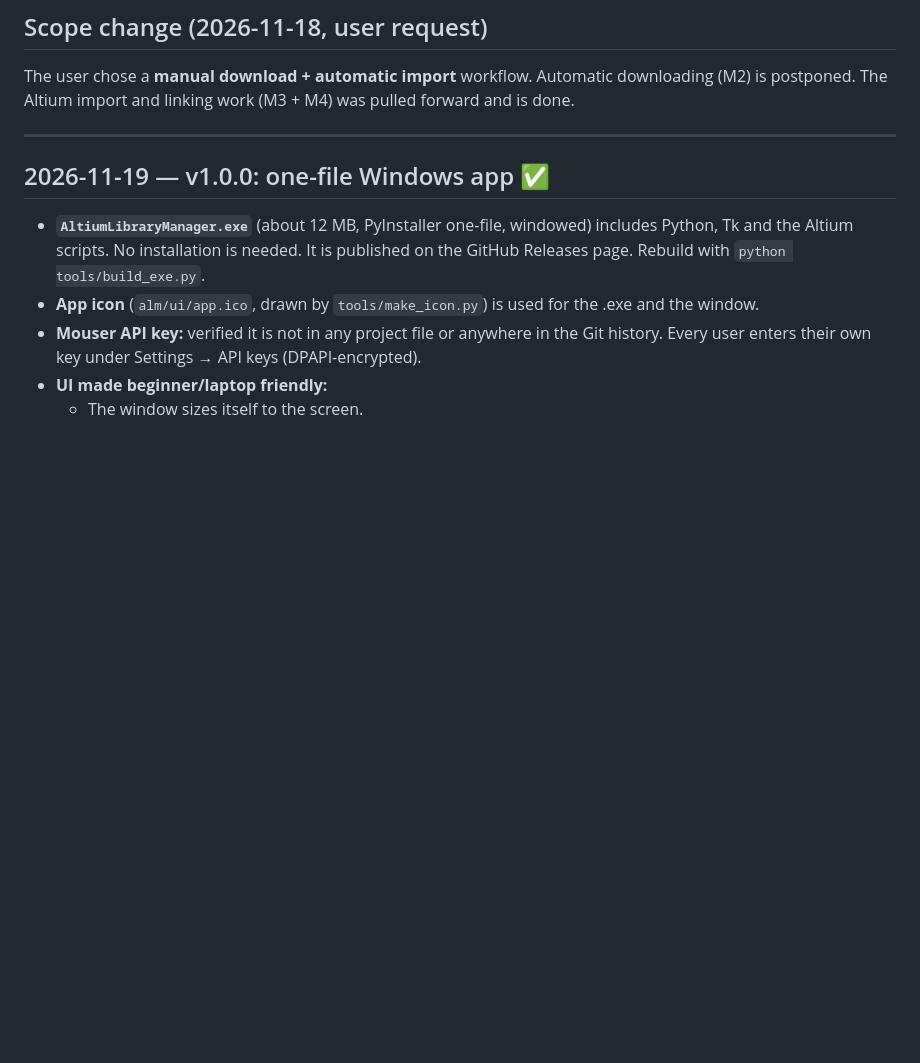
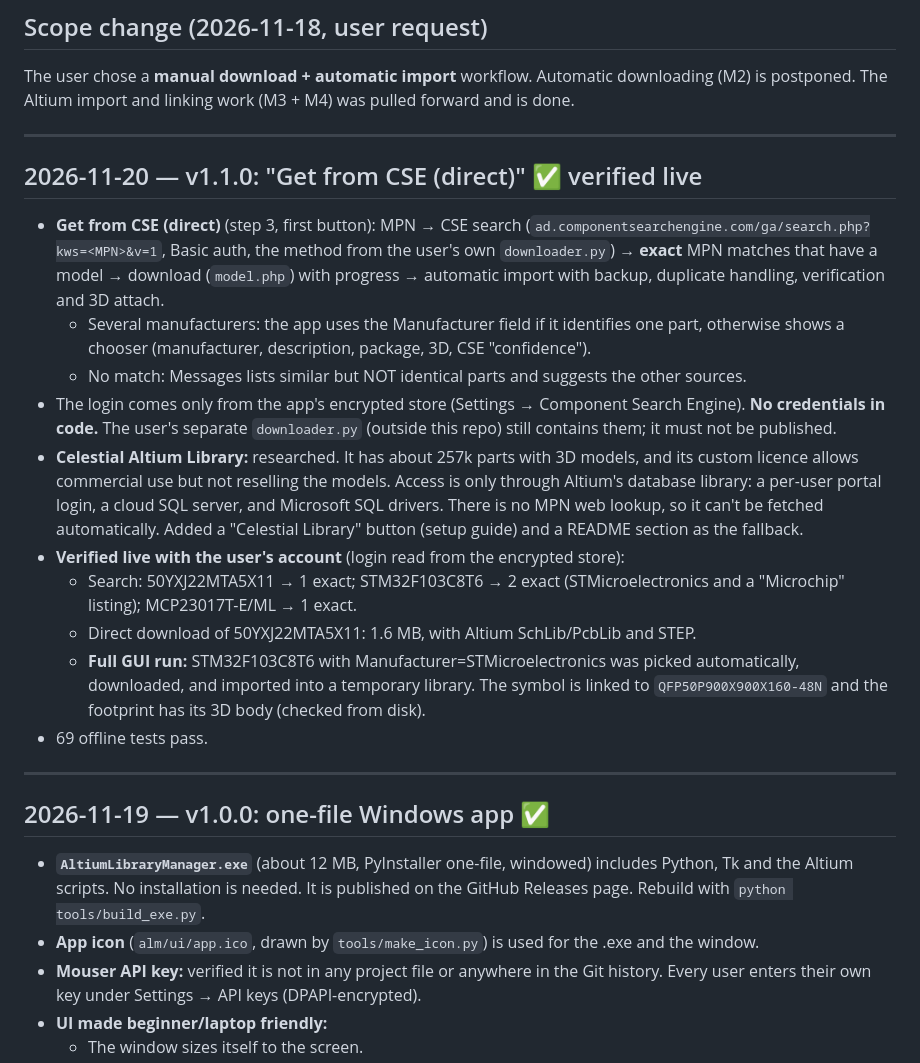
Before and after one commit to Pallob-Gain/AltiumLibraryPicker, a Markdown page: progress.md, the part around the change. Rendered like a GitHub page; blank space fills up the shorter version.

```diff
--- a/progress.md
+++ b/progress.md
@@ -7,6 +7,21 @@
 
 ## Scope change (2026-11-18, user request)
 The user chose a **manual download + automatic import** workflow. Automatic downloading (M2) is postponed. The Altium import and linking work (M3 + M4) was pulled forward and is done.
+
+---
+
+## 2026-11-20 — v1.1.0: "Get from CSE (direct)" ✅ verified live
+
+- **Get from CSE (direct)** (step 3, first button): MPN → CSE search (`ad.componentsearchengine.com/ga/search.php?kws=<MPN>&v=1`, Basic auth, the method from the user's own `downloader.py`) → **exact** MPN matches that have a model → download (`model.php`) with progress → automatic import with backup, duplicate handling, verification and 3D attach.
+  - Several manufacturers: the app uses the Manufacturer field if it identifies one part, otherwise shows a chooser (manufacturer, description, package, 3D, CSE "confidence").
+  - No match: Messages lists similar but NOT identical parts and suggests the other sources.
+- The login comes only from the app's encrypted store (Settings → Component Search Engine). **No credentials in code.** The user's separate `downloader.py` (outside this repo) still contains them; it must not be published.
+- **Celestial Altium Library:** researched. It has about 257k parts with 3D models, and its custom licence allows commercial use but not reselling the models. Access is only through Altium's database library: a per-user portal login, a cloud SQL server, and Microsoft SQL drivers. There is no MPN web lookup, so it can't be fetched automatically. Added a "Celestial Library" button (setup guide) and a README section as the fallback.
+- **Verified live with the user's account** (login read from the encrypted store):
+  - Search: 50YXJ22MTA5X11 → 1 exact; STM32F103C8T6 → 2 exact (STMicroelectronics and a "Microchip" listing); MCP23017T-E/ML → 1 exact.
+  - Direct download of 50YXJ22MTA5X11: 1.6 MB, with Altium SchLib/PcbLib and STEP.
+  - **Full GUI run:** STM32F103C8T6 with Manufacturer=STMicroelectronics was picked automatically, downloaded, and imported into a temporary library. The symbol is linked to `QFP50P900X900X160-48N` and the footprint has its 3D body (checked from disk).
+- 69 offline tests pass.
 
 ---
 
```
Also changed, not shown: README.md (+25 -10 lines), architecture.md (+1 -0 lines), docs/screenshot.png, 6 other files.
